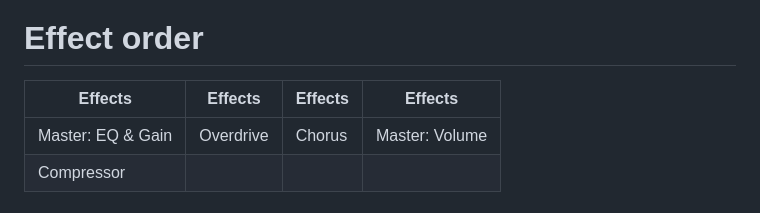
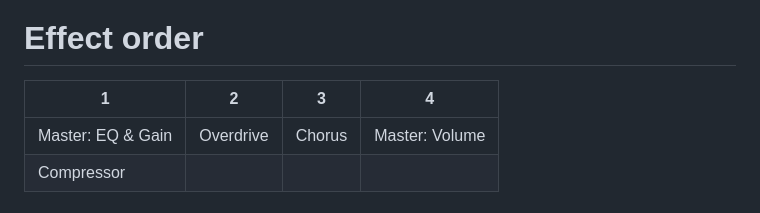
Before and after one commit to snail23/ironpedal, a Markdown page: README.md, the part around the change. GitHub-like rendering.

```diff
--- a/README.md
+++ b/README.md
@@ -16,7 +16,7 @@ Guitar pedal firmware for Daisy Seed+Terrarrium boards.
 | Compressor | 0011             | Threshold |        | Ratio  | Attack   |        | Release |
 
 # Effect order
-| Effects           | Effects   | Effects | Effects        |
+| 1                 | 2         | 3       | 4              |
 | ----------------- | --------- | ------- | -------------- |
 | Master: EQ & Gain | Overdrive | Chorus  | Master: Volume |
 | Compressor        |           |         |                |
```
